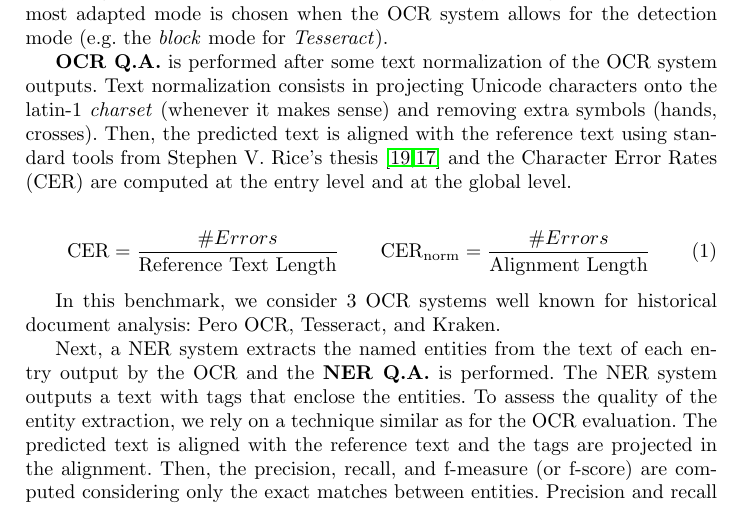
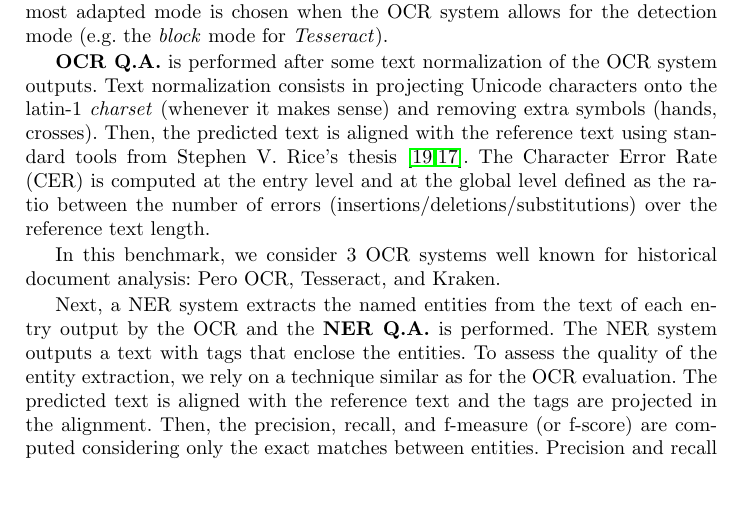
Before and after one commit to soduco/paper-ner-bench-das22, a LaTeX thesis (src-latex/main-paper.tex, which reads src-latex/parts/30-dataset.tex): part of page 9 of 18, cut so that both start at the same text. Compiled offline with pdfLaTeX.

Commit message:
Partially reapply lost commit 1ea831260218d31bd46713eeba862c80782e024a

```diff
--- a/src-latex/parts/30-dataset.tex
+++ b/src-latex/parts/30-dataset.tex
@@ -106,14 +106,11 @@ entry might span over multiple text lines but is always a single block. Thus, th
 the OCR system allows for the detection mode (e.g. the \emph{block} mode for \emph{Tesseract}).
 
 \textbf{OCR Q.A.} is performed after some text normalization of the OCR system outputs. Text normalization consists in
-projecting Unicode characters onto the latin-1 \emph{charset} (whenever it makes sense) and removing extra symbols (hands,
-crosses). Then, the predicted text is aligned with the reference text using standard tools from Stephen V. Rice's
-thesis~\cite{santos.2019.wcmel,neudecker.2021.whdip} and the Character Error Rates (CER) are computed at the entry level
-and at the global level.
-
-\begin{align}
-\mathrm{CER} &=  \frac{\#Errors}{\text{Reference Text Length}} & & \mathrm{CER}_\mathrm{norm} =  \frac{\#Errors}{\text{Alignment Length}}
-\end{align}
+projecting Unicode characters onto the latin-1 \emph{charset} (whenever it makes sense) and removing extra symbols
+(hands, crosses). Then, the predicted text is aligned with the reference text using standard tools from Stephen V.
+Rice's thesis~\cite{santos.2019.wcmel,neudecker.2021.whdip}. The Character Error Rate (CER) is computed at the entry
+level and at the global level defined as the ratio between the number of errors (insertions/deletions/substitutions)
+over the reference text length.
 
 In this benchmark, we consider 3 OCR systems well known for historical document analysis: Pero OCR, Tesseract, and Kraken.
 
```
